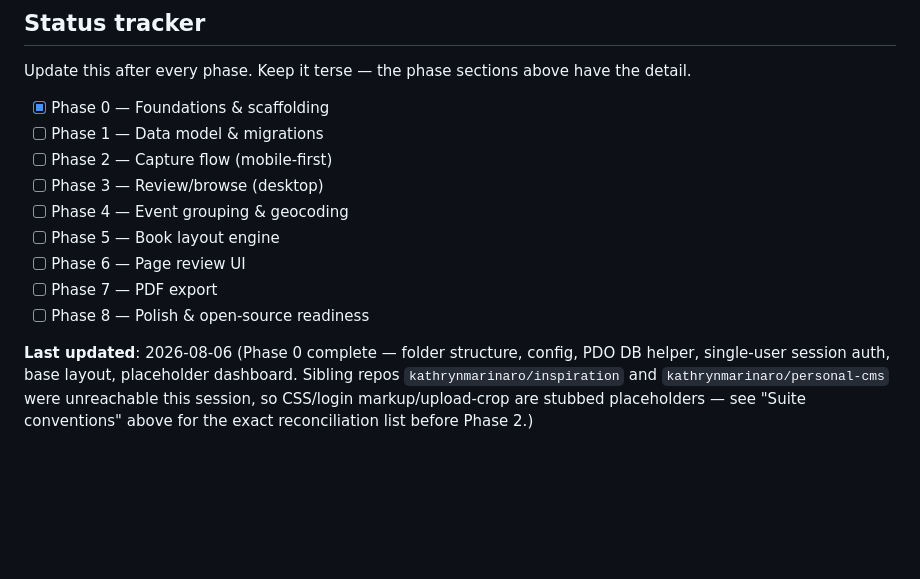
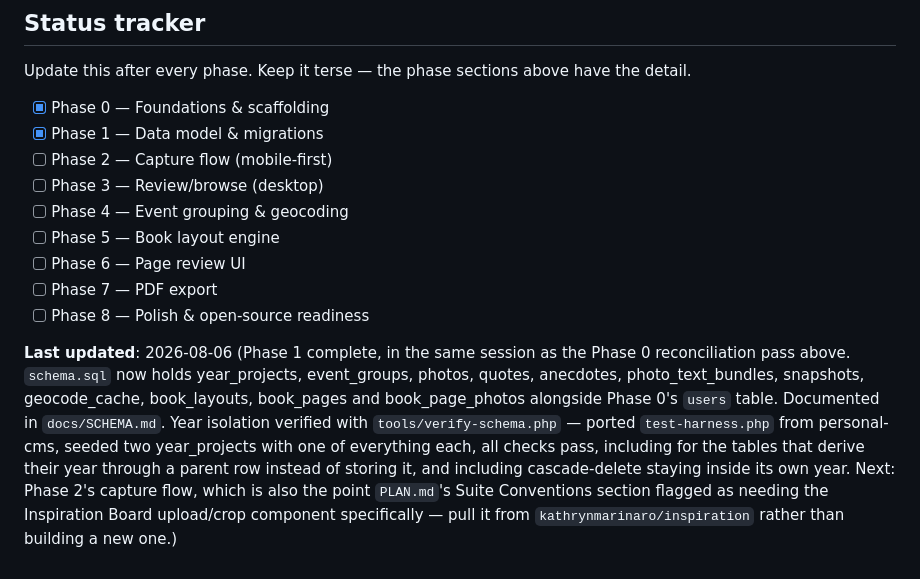
Before and after one commit to kathrynmarinaro/keepsake, a Markdown page: PLAN.md, the part around the change. Rendered like a GitHub page; blank space fills up the shorter version.

Commit message:
Mark Phase 1 complete in the Status Tracker
Data model landed and verified (previous commit); this just flips the
checkbox and the "Last updated" note per PLAN.md's own resume
instructions, in its own commit as requested.

Co-Authored-By: Claude Sonnet 5 <noreply@anthropic.com>
Claude-Session: https://claude.ai/code/session_01PoZBymBtsinkSff9mo6HGe

```diff
--- a/PLAN.md
+++ b/PLAN.md
@@ -402,7 +402,7 @@ Update this after every phase. Keep it terse — the phase sections above
 have the detail.
 
 - [x] Phase 0 — Foundations & scaffolding
-- [ ] Phase 1 — Data model & migrations
+- [x] Phase 1 — Data model & migrations
 - [ ] Phase 2 — Capture flow (mobile-first)
 - [ ] Phase 3 — Review/browse (desktop)
 - [ ] Phase 4 — Event grouping & geocoding
@@ -411,9 +411,16 @@ have the detail.
 - [ ] Phase 7 — PDF export
 - [ ] Phase 8 — Polish & open-source readiness
 
-**Last updated**: 2026-08-06 (Phase 0 complete — folder structure, config,
-PDO DB helper, single-user session auth, base layout, placeholder
-dashboard. Sibling repos `kathrynmarinaro/inspiration` and
-`kathrynmarinaro/personal-cms` were unreachable this session, so CSS/login
-markup/upload-crop are stubbed placeholders — see "Suite conventions"
-above for the exact reconciliation list before Phase 2.)
+**Last updated**: 2026-08-06 (Phase 1 complete, in the same session as the
+Phase 0 reconciliation pass above. `schema.sql` now holds year_projects,
+event_groups, photos, quotes, anecdotes, photo_text_bundles, snapshots,
+geocode_cache, book_layouts, book_pages and book_page_photos alongside
+Phase 0's `users` table. Documented in `docs/SCHEMA.md`. Year isolation
+verified with `tools/verify-schema.php` — ported `test-harness.php` from
+personal-cms, seeded two year_projects with one of everything each, all
+checks pass, including for the tables that derive their year through a
+parent row instead of storing it, and including cascade-delete staying
+inside its own year. Next: Phase 2's capture flow, which is also the point
+`PLAN.md`'s Suite Conventions section flagged as needing the Inspiration
+Board upload/crop component specifically — pull it from
+`kathrynmarinaro/inspiration` rather than building a new one.)
```
